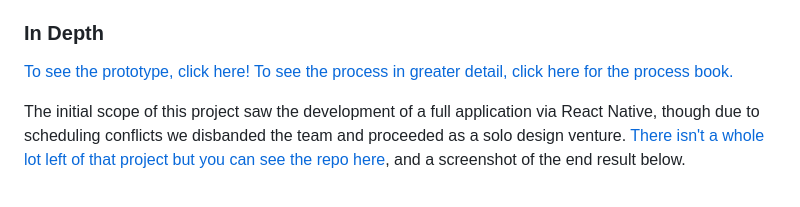
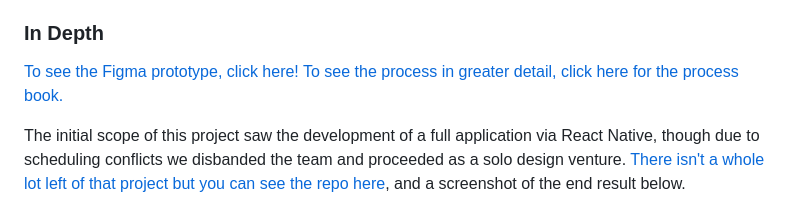
Before and after one commit to Hakata-jpn/portfolio-site2, a Markdown page: projects/3project.md, the part around the change. Rendered like a GitHub page.

```diff
--- a/projects/3project.md
+++ b/projects/3project.md
@@ -35,7 +35,7 @@ SnackIndex is a snack sharing application concept researched, developed, and pro
 
 ### In Depth
 
-[To see the prototype, click here!](https://www.figma.com/file/A6dFmsegL0kVUrVGeGxQm5/Snack-Index-Wireframe?node-id=0%3A1)
+[To see the Figma prototype, click here!](https://www.figma.com/file/A6dFmsegL0kVUrVGeGxQm5/Snack-Index-Wireframe?node-id=0%3A1)
 [To see the process in greater detail, click here for the process book.](https://www.dropbox.com/s/bicw5ht5xsr1rzq/Ren%20Blanding%20Book%20Combined.pdf?dl=0)
 
 The initial scope of this project saw the development of a full application via React Native, though due to scheduling conflicts we disbanded the team and proceeded as a solo design venture. [There isn't a whole lot left of that project but you can see the repo here](https://github.com/rpremi12/SnackIndex/tree/main), and a screenshot of the end result below.
```
Also changed, not shown: static/img/Flowchart-snackindex.png.
